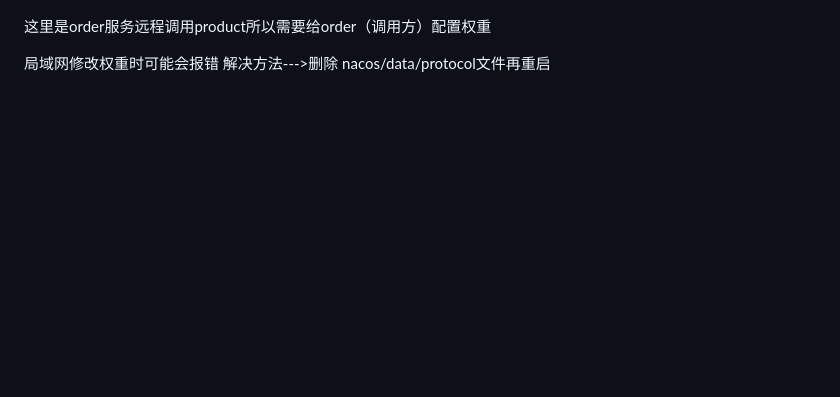
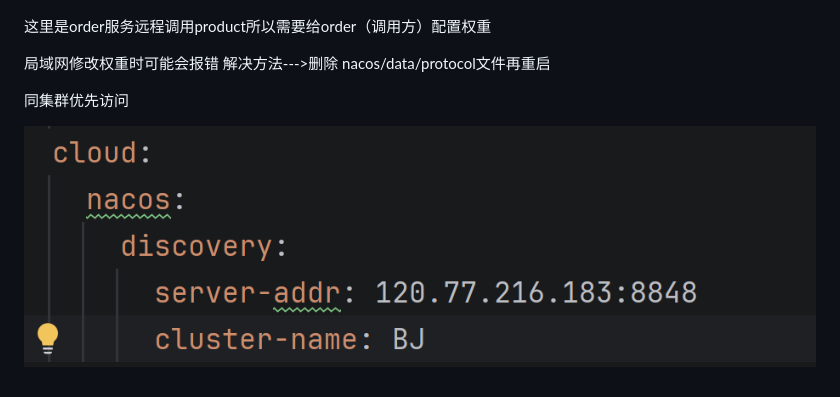
Before and after one commit to Iceland-svg/JavaNote, a Markdown page: 微服务/7 Nacos.md, the part around the change. GitHub-like rendering; pictures changed too: 微服务/assets/7 Nacos/file-20260831104308332.png (added); blank space fills up the shorter version.

Commit message:
vault backup: 2026-08-31 10:44:49

```diff
--- a/微服务/7 Nacos.md
+++ b/微服务/7 Nacos.md
@@ -81,3 +81,7 @@ nacos权重需要在配置中开启
 这里是order服务远程调用product所以需要给order（调用方）配置权重
 
 局域网修改权重时可能会报错 解决方法--->删除 nacos/data/protocol文件再重启
+
+同集群优先访问
+
+![](assets/7%20Nacos/file-20260831104308332.png)
```
